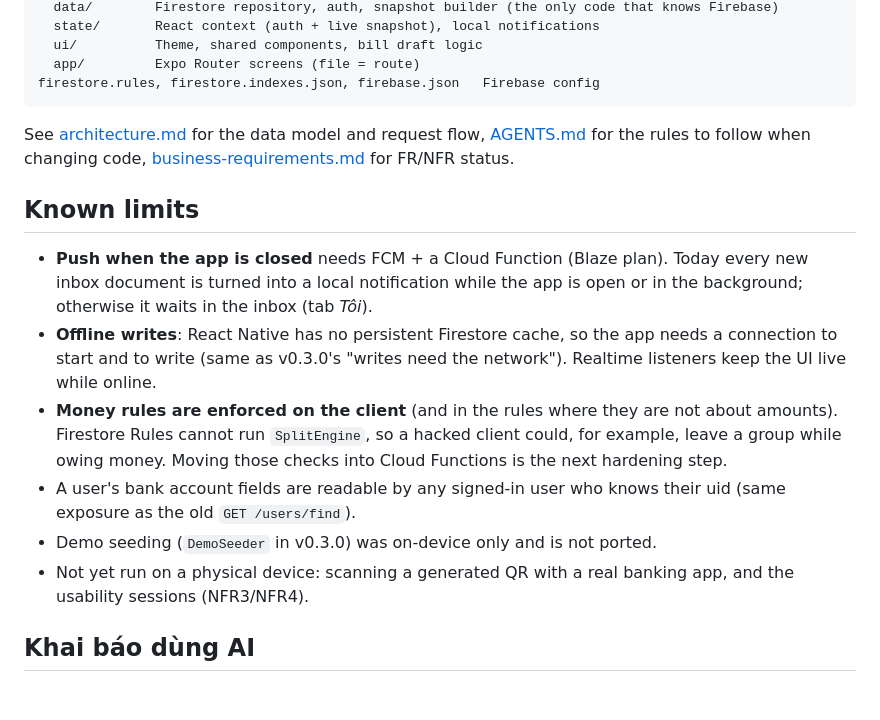
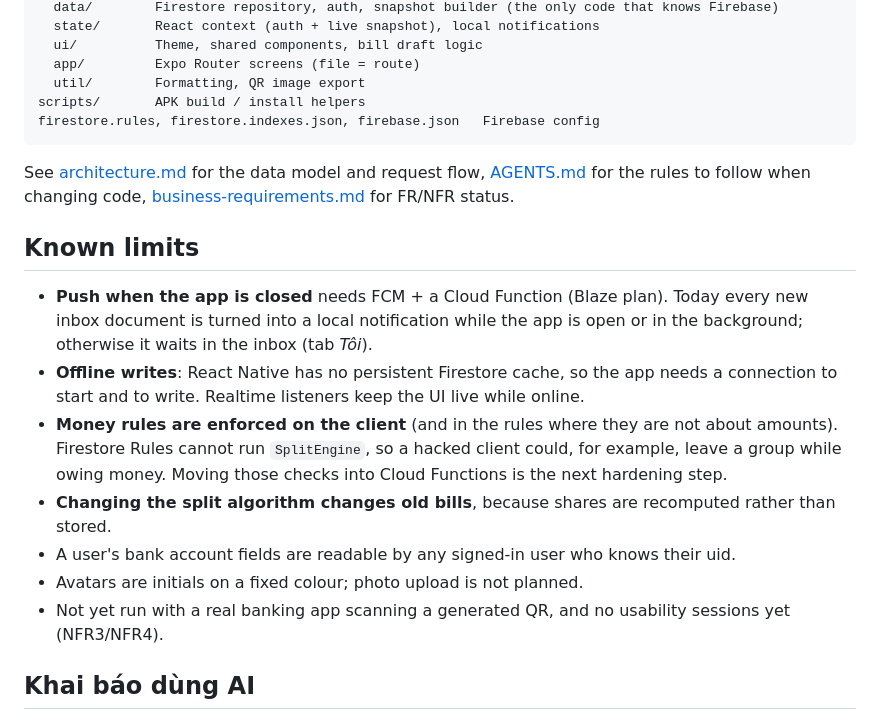
Before and after one commit to nkien0204/BillSplitter, a Markdown page: README.md, the part around one of its changes. GitHub-like rendering; blank space fills up the shorter version.

````diff
--- a/README.md
+++ b/README.md
@@ -93,6 +131,8 @@ src/
   state/       React context (auth + live snapshot), local notifications
   ui/          Theme, shared components, bill draft logic
   app/         Expo Router screens (file = route)
+  util/        Formatting, QR image export
+scripts/       APK build / install helpers
 firestore.rules, firestore.indexes.json, firebase.json   Firebase config
 ```
 
@@ -101,11 +141,12 @@ See [architecture.md](architecture.md) for the data model and request flow, [AGE
 ## Known limits
 
 - **Push when the app is closed** needs FCM + a Cloud Function (Blaze plan). Today every new inbox document is turned into a local notification while the app is open or in the background; otherwise it waits in the inbox (tab *Tôi*).
-- **Offline writes**: React Native has no persistent Firestore cache, so the app needs a connection to start and to write (same as v0.3.0's "writes need the network"). Realtime listeners keep the UI live while online.
+- **Offline writes**: React Native has no persistent Firestore cache, so the app needs a connection to start and to write. Realtime listeners keep the UI live while online.
 - **Money rules are enforced on the client** (and in the rules where they are not about amounts). Firestore Rules cannot run `SplitEngine`, so a hacked client could, for example, leave a group while owing money. Moving those checks into Cloud Functions is the next hardening step.
-- A user's bank account fields are readable by any signed-in user who knows their uid (same exposure as the old `GET /users/find`).
-- Demo seeding (`DemoSeeder` in v0.3.0) was on-device only and is not ported.
-- Not yet run on a physical device: scanning a generated QR with a real banking app, and the usability sessions (NFR3/NFR4).
+- **Changing the split algorithm changes old bills**, because shares are recomputed rather than stored.
+- A user's bank account fields are readable by any signed-in user who knows their uid.
+- Avatars are initials on a fixed colour; photo upload is not planned.
+- Not yet run with a real banking app scanning a generated QR, and no usability sessions yet (NFR3/NFR4).
 
 ## Khai báo dùng AI
 
````
Also changed, not shown: other parts of README.md (+52 -14 lines).
